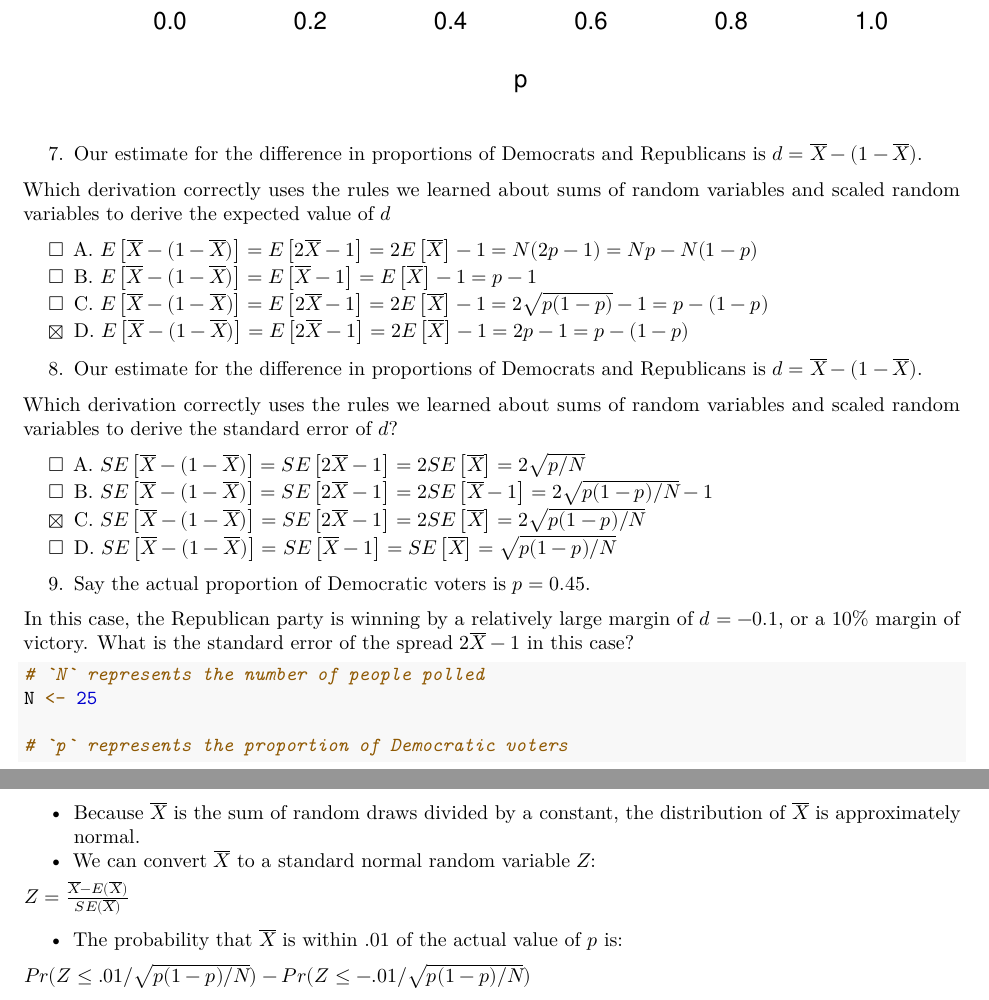
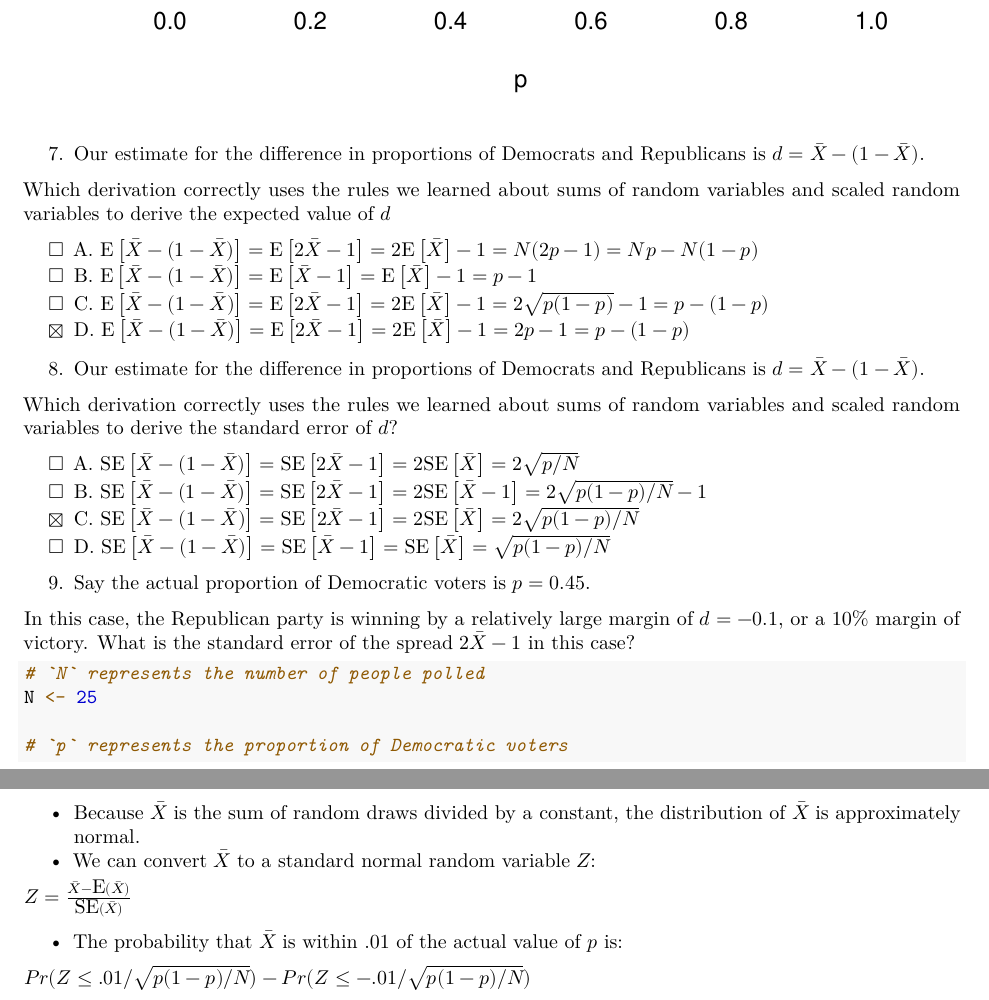
Before and after one commit to 1965Eric/HarvardX-PH125.4x-Data-Science-Inference-and-Modeling, an R Markdown document (Data_Science_Inference_and_Modeling.Rmd): two parts of pages 9 and 10 of 78, joined at a grey line, cut so that both start at the same text. Rendered offline with R 4.5, knitr and Pandoc, then LaTeX, with nearby package versions; code that draws random numbers runs with fixed seeds of ours.

Commit message:
Last commit 06082020

````diff
--- a/Data_Science_Inference_and_Modeling.Rmd
+++ b/Data_Science_Inference_and_Modeling.Rmd
@@ -110,11 +110,11 @@ The textbook for this section is available [here](https://rafalab.github.io/dsbo
 * Many common data science tasks can be framed as estimating a parameter from a sample.
 * We illustrate statistical inference by walking through the process to estimate $p$. From the estimate of $p$, we can easily calculate an estimate of the spread, $2p - 1$.
 * Consider the random variable $X$ that is 1 if a blue bead is chosen and 0 if a red bead is chosen. The proportion of blue beads in $N$ draws is the average of the draws $X_1,...,X_N$.
-* $\overline{X}$ is the *sample average*. In statistics, a bar on top of a symbol denotes the average. $\overline{X}$ is a random variable because it is the average of random draws - each time we take a sample, $\overline{X}$ is different.
-
-$\overline{X} = \frac{X_1+X_2+...+X_N}{N}$
-
-* The number of blue beads drawn in N draws, $N \overline{X}$, is $N$ times the proportion of values in the urn. However, we do not know the true proportion: we are trying to estimate this parameter $p$.
+* $\bar{X}$ is the *sample average*. In statistics, a bar on top of a symbol denotes the average. $\bar{X}$ is a random variable because it is the average of random draws - each time we take a sample, $\bar{X}$ is different.
+
+$\bar{X} = \frac{X_1+X_2+...+X_N}{N}$
+
+* The number of blue beads drawn in N draws, $N\bar{X}$, is $N$ times the proportion of values in the urn. However, we do not know the true proportion: we are trying to estimate this parameter $p$.
 
 ## Polling versus Forecasting
 
@@ -131,21 +131,21 @@ The textbook for this section is available [here](https://rafalab.github.io/dsbo
 
 **Key points**
 
-* When interpreting values of $\overline{X}$, it is important to remember that $\overline{X}$ is a random variable with an expected value and standard error that represents the sample proportion of positive events.
-* The expected value of $\overline{X}$ is the parameter of interest $p$. This follows from the fact that $\overline{X}$ is the sum of independent draws of a random variable times a constant $1/N$.
-
-$E(\overline{X}) = p$
-
-* As the number of draws $N$ increases, the standard error of our estimate $\overline{X}$ decreases. The standard error of the average of $\overline{X}$ over $N$ draws is:
-
-$SE(\overline{X}) = \sqrt{p(1-p)/N}$
+* When interpreting values of $\bar{X}$, it is important to remember that $\bar{X}$ is a random variable with an expected value and standard error that represents the sample proportion of positive events.
+* The expected value of $\bar{X}$ is the parameter of interest $p$. This follows from the fact that $\bar{X}$ is the sum of independent draws of a random variable times a constant $1/N$.
+
+$\mbox{E}(\bar{X}) = p$
+
+* As the number of draws $N$ increases, the standard error of our estimate $\bar{X}$ decreases. The standard error of the average of $\bar{X}$ over $N$ draws is:
+
+$\mbox{SE}(\bar{X}) = \sqrt{p(1-p)/N}$
 
 * In theory, we can get more accurate estimates of $p$ by increasing $N$. In practice, there are limits on the size of $N$ due to costs, as well as other factors we discuss later.
-* We can also use other random variable equations to determine the expected value of the sum of draws $E(S)$ and standard error of the sum of draws $SE(S)$.
-
-$E(S) = Np$
-
-$SE(S) = \sqrt{Np(1-p)}$
+* We can also use other random variable equations to determine the expected value of the sum of draws $\mbox{E}(S)$ and standard error of the sum of draws $\mbox{SE}(S)$.
+
+$\mbox{E}(S) = Np$
+
+$\mbox{SE}(S) = \sqrt{Np(1-p)}$
 
 ## Assessment - Parameters and Estimates
 
@@ -155,10 +155,10 @@ Your sample size is $N = 25$. Consider the random variable $S$, which is the **t
 
 What is the expected value of this random variable $S$?
 
-- [ ] A.  $E(S) = 25(1−p)$
-- [X] B.  $E(S) = 25p$
-- [ ] C.  $E(S) = \sqrt{25p(1−p)}$
-- [ ] D.  $E(S) = p$
+- [ ] A.  $\mbox{E}(S) = 25(1−p)$
+- [X] B.  $\mbox{E}(S) = 25p$
+- [ ] C.  $\mbox{E}(S) = \sqrt{25p(1−p)}$
+- [ ] D.  $\mbox{E}(S) = p$
 
 2. Again, consider the random variable $S$, which is the **total** number of Democrats in your sample of 25 voters.
 
@@ -166,30 +166,30 @@ The variable $p$ describes the proportion of Democrats in the sample, whereas $1
 
 What is the standard error of $S$?
 
-- [ ] A.  $SE(S) = 25p(1−p)$
-- [ ] B.  $SE(S) = \sqrt{25p}$
-- [ ] C.  $SE(S) = 25(1−p)$
-- [X] D.  $SE(S) = \sqrt{25p(1−p)}$
-
-3. Consider the random variable $S/N$, which is equivalent to the sample average that we have been denoting as $\overline{X}$.
+- [ ] A.  $\mbox{SE}(S) = 25p(1−p)$
+- [ ] B.  $\mbox{SE}(S) = \sqrt{25p}$
+- [ ] C.  $\mbox{SE}(S) = 25(1−p)$
+- [X] D.  $\mbox{SE}(S) = \sqrt{25p(1−p)}$
+
+3. Consider the random variable $S/N$, which is equivalent to the sample average that we have been denoting as $\bar{X}$.
 
 The variable $N$ represents the sample size and $p$ is the proportion of Democrats in the population.
 
-What is the expected value of $\overline{X}$?
-
-- [X] A.  $E(\overline{X}) = p$
-- [ ] B.  $E(\overline{X}) = Np$
-- [ ] C.  $E(\overline{X}) = N(1−p)$
-- [ ] D.  $E(\overline{X}) = 1−p$
-
-4. What is the standard error of the sample average, $\overline{X}$?
+What is the expected value of $\bar{X}$?
+
+- [X] A.  $\mbox{E}(\bar{X}) = p$
+- [ ] B.  $\mbox{E}(\bar{X}) = Np$
+- [ ] C.  $\mbox{E}(\bar{X}) = N(1−p)$
+- [ ] D.  $\mbox{E}(\bar{X}) = 1−p$
+
+4. What is the standard error of the sample average, $\bar{X}$?
 
 The variable $N$ represents the sample size and $p$ is the proportion of Democrats in the population.
 
-- [ ] A.  $SE(\overline{X}) = \sqrt{Np(1−p)}$
-- [X] B.  $SE(\overline{X}) = \sqrt{p(1−p)/N}$
-- [ ] C.  $SE(\overline{X}) = \sqrt{p(1−p)}$
-- [ ] D.  $SE(\overline{X}) = \sqrt N$
+- [ ] A.  $\mbox{SE}(\bar{X}) = \sqrt{Np(1−p)}$
+- [X] B.  $\mbox{SE}(\bar{X}) = \sqrt{p(1−p)/N}$
+- [ ] C.  $\mbox{SE}(\bar{X}) = \sqrt{p(1−p)}$
+- [ ] D.  $\mbox{SE}(\bar{X}) = \sqrt N$
 
 5. Write a line of code that calculates the standard error ```se``` of a sample average when you poll 25 people in the population.
 
@@ -228,27 +228,27 @@ plot(p,se,ylim = c(0,0.1))
 }
 ```
 
-7. Our estimate for the difference in proportions of Democrats and Republicans is $d = \overline{X} − (1 − \overline{X})$.
+7. Our estimate for the difference in proportions of Democrats and Republicans is $d = \bar{X} − (1 − \bar{X})$.
 
 Which derivation correctly uses the rules we learned about sums of random variables and scaled random variables to derive the expected value of $d$
 
-- [ ] A.  $E \left [\overline{X} − (1 − \overline{X}) \right] = E \left [2 \overline{X} − 1 \right] = 2E \left [\overline{X} \right] - 1 = N(2p − 1) = Np − N(1 − p)$
-- [ ] B.  $E \left [\overline{X} − (1 − \overline{X}) \right] = E \left [\overline{X} − 1 \right] = E \left [\overline{X} \right] − 1 = p − 1$
-- [ ] C.  $E \left [\overline{X} − (1 − \overline{X}) \right] = E \left [2 \overline{X} − 1 \right] = 2E \left [\overline{X} \right] - 1 = 2 \sqrt{p(1 − p)} − 1 = p − (1 − p)$
-- [X] D.  $E \left [\overline{X} − (1 − \overline{X}) \right] = E \left [2 \overline{X} − 1 \right] = 2E \left [\overline{X} \right] - 1 = 2p − 1 = p − (1 − p)$
-
-8. Our estimate for the difference in proportions of Democrats and Republicans is $d = \overline{X} − (1 − \overline{X})$.
+- [ ] A.  $\mbox{E} \left[\bar{X} − (1 − \bar{X}) \right] = \mbox{E} \left[2 \bar{X} − 1 \right] = 2\mbox{E} \left[\bar{X} \right] - 1 = N(2p − 1) = Np − N(1 − p)$
+- [ ] B.  $\mbox{E} \left[\bar{X} − (1 − \bar{X}) \right] = \mbox{E} \left[\bar{X} − 1 \right] = \mbox{E} \left[\bar{X} \right] − 1 = p − 1$
+- [ ] C.  $\mbox{E} \left[\bar{X} − (1 − \bar{X}) \right] = \mbox{E} \left[2 \bar{X} − 1 \right] = 2\mbox{E} \left[\bar{X} \right] - 1 = 2 \sqrt{p(1 − p)} − 1 = p − (1 − p)$
+- [X] D.  $\mbox{E} \left[\bar{X} − (1 − \bar{X}) \right] = \mbox{E} \left[2 \bar{X} − 1 \right] = 2\mbox{E} \left[\bar{X} \right] - 1 = 2p − 1 = p − (1 − p)$
+
+8. Our estimate for the difference in proportions of Democrats and Republicans is $d = \bar{X} − (1 − \bar{X})$.
 
 Which derivation correctly uses the rules we learned about sums of random variables and scaled random variables to derive the standard error of $d$?
 
-- [ ] A.  $SE \left [\overline{X} − (1 − \overline{X}) \right] = SE \left [2 \overline{X} − 1 \right] = 2SE \left [\overline{X} \right] = 2 \sqrt{p/N}$
-- [ ] B.  $SE \left [\overline{X} − (1 − \overline{X}) \right] = SE \left [2 \overline{X} − 1 \right] = 2SE \left [\overline{X} - 1 \right] = 2 \sqrt{p(1 − p)/N} − 1$
-- [X] C.  $SE \left [\overline{X} − (1 − \overline{X}) \right] = SE \left [2 \overline{X} − 1 \right] = 2SE \left [\overline{X} \right] = 2 \sqrt{p(1 − p)/N}$
-- [ ] D.  $SE \left [\overline{X} − (1 − \overline{X}) \right] = SE \left [\overline{X} − 1 \right] = SE\left [\overline{X} \right] = \sqrt{p(1 − p)/N}$
+- [ ] A.  $\mbox{SE} \left[\bar{X} − (1 − \bar{X}) \right] = \mbox{SE} \left[2 \bar{X} − 1 \right] = 2\mbox{SE} \left[\bar{X} \right] = 2 \sqrt{p/N}$
+- [ ] B.  $\mbox{SE} \left[\bar{X} − (1 − \bar{X}) \right] = \mbox{SE} \left[2 \bar{X} − 1 \right] = 2\mbox{SE} \left[\bar{X} - 1 \right] = 2 \sqrt{p(1 − p)/N} − 1$
+- [X] C.  $\mbox{SE} \left[\bar{X} − (1 − \bar{X}) \right] = \mbox{SE} \left[2 \bar{X} − 1 \right] = 2\mbox{SE} \left[\bar{X} \right] = 2 \sqrt{p(1 − p)/N}$
+- [ ] D.  $\mbox{SE} \left[\bar{X} − (1 − \bar{X}) \right] = \mbox{SE} \left[\bar{X} − 1 \right] = \mbox{SE} \left [\bar{X} \right] = \sqrt{p(1 − p)/N}$
 
 9. Say the actual proportion of Democratic voters is $p = 0.45$.
 
-In this case, the Republican party is winning by a relatively large margin of $d = -0.1$, or a 10% margin of victory. What is the standard error of the spread $2 \overline{X} − 1$ in this case?
+In this case, the Republican party is winning by a relatively large margin of $d = -0.1$, or a 10% margin of victory. What is the standard error of the spread $2 \bar{X} − 1$ in this case?
 
 ```{r}
 # `N` represents the number of people polled
@@ -265,7 +265,7 @@ p <- 0.45
 
 Select the statement that explains why this sample size is sufficient or not.
 
-- [ ] A. This sample size is sufficient because the expected value of our estimate $2 \overline{X} − 1$ is $d$ so our prediction will be right on.
+- [ ] A. This sample size is sufficient because the expected value of our estimate $2 \bar{X} − 1$ is $d$ so our prediction will be right on.
 - [X] B. This sample size is too small because the standard error is larger than the spread.
 - [ ] C. This sample size is sufficient because the standard error of about 0.2 is much smaller than the spread of 10%.
 - [ ] D. Without knowing ```p```, we have no way of knowing that increasing our sample size would actually improve our standard error.
@@ -276,9 +276,9 @@ In Section 2, you will look at the Central Limit Theorem in practice.
 
 After completing Section 2, you will be able to:
 
-* Use the Central Limit Theorem to calculate the probability that a sample estimate $\overline{X}$ is close to the population proportion $p$.
+* Use the Central Limit Theorem to calculate the probability that a sample estimate $\bar{X}$ is close to the population proportion $p$.
 * Run a Monte Carlo simulation to corroborate theoretical results built using probability theory.
-* Estimate the spread based on estimates of $\overline{X}$ and $\hat{SE}(\overline{X})$.
+* Estimate the spread based on estimates of $\bar{X}$ and $\hat{\mbox{SE}}(\bar{X})$.
 * Understand why bias can mean that larger sample sizes aren’t necessarily better.
 
 ## The Central Limit Theorem in Practice
@@ -287,24 +287,24 @@ The textbook for this section is available [here](https://rafalab.github.io/dsbo
 
 **Key points**
 
-* Because $\overline{X}$ is the sum of random draws divided by a constant, the distribution of $\overline{X}$ is approximately normal.
-* We can convert $\overline{X}$ to a standard normal random variable $Z$:
-
-$Z = \frac{\overline{X} - E(\overline{X})}{SE(\overline{X})}$
-
-* The probability that $\overline{X}$ is within .01 of the actual value of $p$ is:
+* Because $\bar{X}$ is the sum of random draws divided by a constant, the distribution of $\bar{X}$ is approximately normal.
+* We can convert $\bar{X}$ to a standard normal random variable $Z$:
+
+$Z = \frac{\bar{X} - \mbox{E}(\bar{X})}{\mbox{SE}(\bar{X})}$
+
+* The probability that $\bar{X}$ is within .01 of the actual value of $p$ is:
 
 $Pr(Z \le .01/\sqrt {p(1 - p)/N}) - Pr(Z \le -.01/\sqrt {p(1 - p)/N})$
 
-* The Central Limit Theorem (CLT) still works if $\overline{X}$ is used in place of $p$. This is called a *plug-in estimate*. Hats over values denote estimates. Therefore:
-
-$\hat{SE}(\overline{X}) = \sqrt{\overline{X}(1 - \overline{X})/N}$
-
-Using the CLT, the probability that $\overline{X}$ is within .01 of the actual value of $p$ is:
-
-$Pr(Z \le .01/\sqrt {\overline{X}(1 - \overline{X})/N}) - Pr(Z \le -.01/\sqrt {\overline{X}(1 - \overline{X})/N})$
-
-*Code: Computing the probability of $\overline{X}$ being within .01 of $p$*
+* The Central Limit Theorem (CLT) still works if $\bar{X}$ is used in place of $p$. This is called a *plug-in estimate*. Hats over values denote estimates. Therefore:
+
+$\hat{\mbox{SE}}(\bar{X}) = \sqrt{\bar{X}(1 - \bar{X})/N}$
+
+Using the CLT, the probability that $\bar{X}$ is within .01 of the actual value of $p$ is:
+
+$Pr(Z \le .01/\sqrt {\bar{X}(1 - \bar{X})/N}) - Pr(Z \le -.01/\sqrt {\bar{X}(1 - \bar{X})/N})$
+
+*Code: Computing the probability of $\bar{X}$ being within .01 of $p$*
 
 ```{r}
 X_hat <- 0.48
@@ -318,8 +318,8 @@ The textbook for this section is available [here](https://rafalab.github.io/dsbo
 
 **Key points**
 
-* The *margin of error* is defined as 2 times the standard error of the estimate $\overline{X}$.
-* There is about a 95% chance that $\overline{X}$ will be within two standard errors of the actual parameter $p$.
+* The *margin of error* is defined as 2 times the standard error of the estimate $\bar{X}$.
+* There is about a 95% chance that $\bar{X}$ will be within two standard errors of the actual parameter $p$.
 
 ## A Monte Carlo Simulation for the CLT
 
@@ -329,7 +329,7 @@ The textbook for this section is available [here](https://rafalab.github.io/dsbo
 
 * We can run Monte Carlo simulations to compare with theoretical results assuming a value of $p$.
 * In practice, $p$ is unknown. We can corroborate theoretical results by running Monte Carlo simulations with one or several values of $p$.
-* One practical choice for $p$ when modeling is $\overline{X}$, the observed value of $\hat{X}$ in a sample.
+* One practical choice for $p$ when modeling is $\bar{X}$, the observed value of $\hat{X}$ in a sample.
 
 *Code: Monte Carlo simulation using a set value of p*
 
@@ -375,9 +375,9 @@ The textbook for this section is available [here](https://rafalab.github.io/dsbo
 **Key points**
 
 * The spread between two outcomes with probabilities $p$ and $1 - p$ is $2p - 1$.
-* The expected value of the spread is $2 \overline{X} - 1$.
-* The standard error of the spread is $2 \hat{SE}(\overline{X})$.
-* The margin of error of the spread is 2 times the margin of error of $\overline{X}$.
+* The expected value of the spread is $2 \bar{X} - 1$.
+* The standard error of the spread is $2 \hat{\mbox{SE}}(\bar{X})$.
+* The margin of error of the spread is 2 times the margin of error of $\bar{X}$.
 
 ## Bias: Why Not Run a Very Large Poll?
 
@@ -428,9 +428,9 @@ take_sample(p, N)
 
 2. Assume the proportion of Democrats in the population $p$ equals 0.45 and that your sample size $N$ is 100 polled voters.
 
-The ```take_sample``` function you defined previously generates our estimate, $\overline{X}$.
-
-Replicate the random sampling 10,000 times and calculate $p − \overline{X}$ for each random sample. Save these differences as a vector called ```errors```. Find the average of ```errors``` and plot a histogram of the distribution.
+The ```take_sample``` function you defined previously generates our estimate, $\bar{X}$.
+
+Replicate the random sampling 10,000 times and calculate $p − \bar{X}$ for each random sample. Save these differences as a vector called ```errors```. Find the average of ```errors``` and plot a histogram of the distribution.
 
 ```{r}
 # Define `p` as the proportion of Democrats in the population being polled
@@ -453,7 +453,7 @@ mean(errors)
 hist(errors)
 ```
 
-3. In the last exercise, you made a vector of differences between the actual value for $p$ and an estimate, $\overline{X}$.
+3. In the last exercise, you made a vector of differences between the actual value for $p$ and an estimate, $\bar{X}$.
 
 We called these differences between the actual and estimated values ```errors```.
 
@@ -464,11 +464,11 @@
 - [X] C. The errors are symmetrically distributed around 0.
 - [ ] D. The errors range from -1 to 1.
 
-4. The error $p - \overline{X}$ is a random variable.
+4. The error $p - \bar{X}$ is a random variable.
 
 In practice, the error is not observed because we do not know the actual proportion of Democratic voters, $p$. However, we can describe the size of the error by constructing a simulation.
 
-What is the average size of the error if we define the size by taking the absolute value $|p - \overline{X}|$?
+What is the average size of the error if we define the size by taking the absolute value $|p - \bar{X}|$?
 
 ```{r}
 # Define `p` as the proportion of Democrats in the population being polled
@@ -494,7 +494,7 @@ mean(abs(errors))
 
 We say **size** because, as we just saw, the errors are centered around 0. In that sense, the typical error is 0. For mathematical reasons related to the central limit theorem, we actually use the standard deviation of ```errors``` rather than the average of the absolute values.
 
-As we have discussed, the standard error is the square root of the average squared distance $(\overline{X} - p)^2$. The standard deviation is defined as the square root of the distance squared.
+As we have discussed, the standard error is the square root of the average squared distance $(\bar{X} - p)^2$. The standard deviation is defined as the square root of the distance squared.
 
 Calculate the standard deviation of the spread.
 
@@ -518,7 +518,7 @@ errors <- replicate(B, p - take_sample(p, N))
 sqrt(mean(errors^2))
 ```
 
-6. The theory we just learned tells us what this standard deviation is going to be because it is the standard error of $\overline{X}$.
+6. The theory we just learned tells us what this standard deviation is going to be because it is the standard error of $\bar{X}$.
 
 Estimate the standard error given an expected value of 0.45 and a sample size of 100.
 
@@ -533,7 +533,7 @@ N <- 100
 sqrt(p*(1-p)/N)
 ```
 
-7. In practice, we don't know $p$, so we construct an estimate of the theoretical prediction based by plugging in $\overline{X}$ for $p$. Calculate the standard error of the estimate: $\hat{SE}(\overline{X})$
+7. In practice, we don't know $p$, so we construct an estimate of the theoretical prediction based by plugging in $\bar{X}$ for $p$. Calculate the standard error of the estimate: $\hat{\mbox{SE}}(\bar{X})$
 
 ```{r}
 # Define `p` as a proportion of Democratic voters to simulate
@@ -580,12 +580,12 @@ Based on this plot, how large does the sample size have to be to have a standard
 
 - [ ] A. practically equal to $p$.
 - [X] B. approximately normal with expected value $p$ and standard error $\sqrt{p(1 − p)/N}$.
-- [ ] C. approximately normal with expected value $\overline{X}$ and standard error $\sqrt{\overline{X}(1 − \overline{X}/N}$.
+- [ ] C. approximately normal with expected value $\bar{X}$ and standard error $\sqrt{\bar{X}(1 − \bar{X}/N}$.
 - [ ] D. not a random variable.
 
 10. We calculated a vector ```errors``` that contained, for each simulated sample, the difference between the actual value ```p``` and our estimate $\hat{X}$.
 
-The errors $\overline{X} − p$ are:
+The errors $\bar{X} − p$ are:
 
 - [ ] A. practically equal to 0.
 - [X] B. approximately normal with expected value 0 and standard error $\sqrt{p(1 − p)/N}$.
@@ -615,7 +615,7 @@ qqnorm(errors)
 qqline(errors)
 ```
 
-12. If $p = 0.45$ and $N = 100$, use the central limit theorem to estimate the probability that $\overline{X} > 0.5$.
+12. If $p = 0.45$ and $N = 100$, use the central limit theorem to estimate the probability that $\bar{X} > 0.5$.
 
 ```{r}
 # Define `p` as the proportion of Democrats in the population being polled
@@ -631,7 +631,7 @@ N <- 100
 
 13. Assume you are in a practical situation and you don't know $p$.
 
-Take a sample of size $N = 100$ and obtain a sample average of $\overline{X} = 0.51$.
+Take a sample of size $N = 100$ and obtain a sample average of $\bar{X} = 0.51$.
 
 What is the CLT approximation for the probability that your error size is equal or larger than 0.01?
 
@@ -934,7 +934,7 @@ avg_hit
 
 8. Although the proportion of confidence intervals that include the actual difference between the proportion of voters increases substantially, it is still lower that 0.95.
 
-In the next chapter, we learn the reason for this. To motivate our next exercises, calculate the difference between each poll's estimate $\overline{d}$ and the actual $d = 0.021$. Stratify this difference, or error, by pollster in a plot.
+In the next chapter, we learn the reason for this. To motivate our next exercises, calculate the difference between each poll's estimate $\bar{d}$ and the actual $d = 0.021$. Stratify this difference, or error, by pollster in a plot.
 
 ```{r}
 # The `polls` object has already been loaded. Examine it using the `head` function.
@@ -1298,25 +1298,25 @@ What is the expected value of $Y_{1j}$?
 - [ ] C.  $d$
 - [ ] D.  $d + b_1 + \varepsilon_{ij}$
 
-9. Suppose we define $\overline{Y}_1$ as the average of poll results from the first poll and $\sigma_1$ as the standard deviation of the first poll.
-
-What is the expected value and standard error of $\overline{Y}_1$?
+9. Suppose we define $\bar{Y}_1$ as the average of poll results from the first poll and $\sigma_1$ as the standard deviation of the first poll.
+
+What is the expected value and standard error of $\bar{Y}_1$?
 
 - [ ] A. The expected value is $d + b_1$ and the standard error is $\sigma_1$
 - [ ] B. The expected value is $d$ and the standard error is $\sigma_1/\sqrt{N_1}$
 - [X] C. The expected value is $d + b_1$ and the standard error is $\sigma_1/\sqrt{N_1}$
 - [ ] D. The expected value is $d$ and the standard error is $\sigma_1 + \sqrt{N_1}$
 
-10. Now we define $\overline{Y}_2$ as the average of poll results from the second poll.
-
-What is the expected value and standard error of $\overline{Y}_2$?
+10. Now we define $\bar{Y}_2$ as the average of poll results from the second poll.
+
+What is the expected value and standard error of $\bar{Y}_2$?
 
 - [ ] A. The expected value is $d + b_2$ and the standard error is $\sigma_2$
 - [ ] B. The expected value is $d$ and the standard error is $\sigma_2/\sqrt{N_2}$
 - [X] C. The expected value is $d + b_2$ and the standard error is $\sigma_2/\sqrt{N_2}$
 - [ ] D. The expected value is $d$ and the standard error is $\sigma_2 + \sqrt{N_2}$
 
-11. Using what we learned by answering the previous questions, what is the expected value of $\overline{Y}_2 − \overline{Y}_1$?
+11. Using what we learned by answering the previous questions, what is the expected value of $\bar{Y}_2 − \bar{Y}_1$?
 
 - [ ] A.  $(b_2 − b_1)^2$
 - [ ] B.  $b_2 − b_1/\sqrt(N)$
@@ -1325,7 +1325,7 @@ What is the expected value and standard error of $\overline{Y}_2$?
 
 12. Standard Error of the Difference Between Polls
 
-Using what we learned by answering the questions above, what is the standard error of $\overline{Y}_2 − \overline{Y}_1$?
+Using what we learned by answering the questions above, what is the standard error of $\bar{Y}_2 − \bar{Y}_1$?
 
 - [X] A.  $\sqrt{\sigma_2^2/N_2 + \sigma_1^2/N_1}$
 - [ ] B.  $\sqrt{\sigma_2/N_2 + \sigma_1/N_1}$
@@ -1349,11 +1349,11 @@ sigma <- polls %>% group_by(pollster) %>% summarize(s = sd(spread))
 sigma
 ```
 
-14. What does the central limit theorem tell us about the distribution of the differences between the pollster averages, $\overline{Y}_2 − \overline{Y}_1$?
+14. What does the central limit theorem tell us about the distribution of the differences between the pollster averages, $\bar{Y}_2 − \bar{Y}_1$?
 
 - [ ] A. The central limit theorem cannot tell us anything because this difference is not the average of a sample.
 - [ ] B. Because $Y_{ij}$ are approximately normal, the averages are normal too.
-- [X] C. If we assume $N_2$ and $N_1$ are large enough, $\overline{Y}_2$ and $\overline{Y}_1$, and their difference, are approximately normal.
+- [X] C. If we assume $N_2$ and $N_1$ are large enough, $\bar{Y}_2$ and $\bar{Y}_1$, and their difference, are approximately normal.
 - [ ] D. These data do not contain vectors of 0 and 1, so the central limit theorem does not apply.
 
 15. We have constructed a random variable that has expected value $b_2 − b_1$, the pollster bias difference.
@@ -1403,7 +1403,7 @@ se_hat <- sqrt(res$s[2]^2/res$N[2] + res$s[1]^2/res$N[1])
 
 17. We compute statistic called the *t-statistic* by dividing our estimate of $b_2 − b_1$ by its estimated standard error:
 
-$\frac{\overline{Y_2} - \overline{Y_1}}{\sqrt{s_2^2/N_2 + s_1^2/N_1}}$
+$\frac{\bar{Y_2} - \bar{Y_1}}{\sqrt{s_2^2/N_2 + s_1^2/N_1}}$
 
 Later we learn will learn of another approximation for the distribution of this statistic for values of $N_2$ and $N_1$ that aren't large enough for the CLT.
 
@@ -1524,9 +1524,9 @@ The textbook for this section is available [here](https://rafalab.github.io/dsbo
 * The *posterior distribution* allows us to compute the probability distribution of $p$ given that we have observed data $Y$.
 * By the continuous version of Bayes' rule, the *expected value of the posterior distribution* $p$ given $Y = y$ is a weighted average between the prior mean $\mu$ and the observed data $Y$:
 
-$E(p \mid y) = B\mu + (1 - B)Y$ where $B = \frac{\sigma^2}{\sigma^2 + \tau^2}$
-
-* The *standard error of the posterior distribution*  $SE(p\mid Y)^2$  is $\frac{1}{{1/\sigma^2} + {1/\tau^2}}$. Note that you will need to take the square root of both sides to solve for the standard error.
+$\mbox{E}(p \mid y) = B\mu + (1 - B)Y$ where $B = \frac{\sigma^2}{\sigma^2 + \tau^2}$
+
+* The *standard error of the posterior distribution*  $\mbox{SE}(p\mid Y)^2$  is $\frac{1}{{1/\sigma^2} + {1/\tau^2}}$. Note that you will need to take the square root of both sides to solve for the standard error.
 * This Bayesian approach is also known as *shrinking*. When $\sigma$ is large, $B$ is close to 1 and our prediction of $p$ shrinks towards the mean ($\mu$). When $\sigma$ is small, $B$ is close to 0 and our prediction of $p$ is more weighted towards the observed data $Y$.
 
 ## Assessment 5.1: Bayesian Statistics
````
Also changed, not shown: Data_Science_Inference_and_Modeling.pdf, Data_Science_Inference_and_Modeling.Rmd (2 more changed lines), 2 other files.
